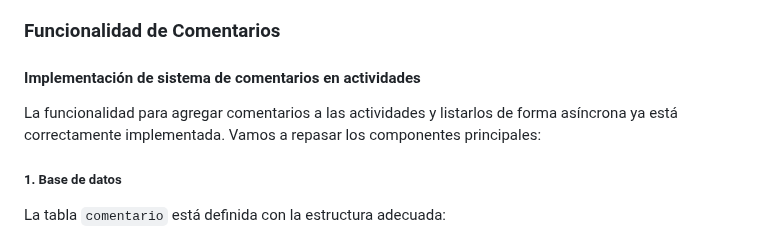
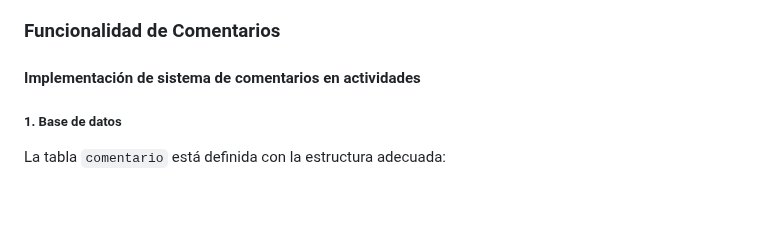
Before and after one commit to danknielv17/desarrollo_web_daniel_valenzuela, a Markdown page: README.md, the part around one of its changes. GitHub-like rendering; blank space fills up the shorter version.

Commit message:
Update README to clarify comments functionality and improve formatting

```diff
--- a/README.md
+++ b/README.md
@@ -58,8 +58,6 @@ Así, las estadísticas se actualizan automáticamente según los datos almacena
 ### Funcionalidad de Comentarios
 #### Implementación de sistema de comentarios en actividades
 
-La funcionalidad para agregar comentarios a las actividades y listarlos de forma asíncrona ya está correctamente implementada. Vamos a repasar los componentes principales:
-
 ##### 1. Base de datos
 La tabla `comentario` está definida con la estructura adecuada:
 - `id` (clave primaria)
```
Also changed, not shown: other parts of README.md (+1 -1 lines).
